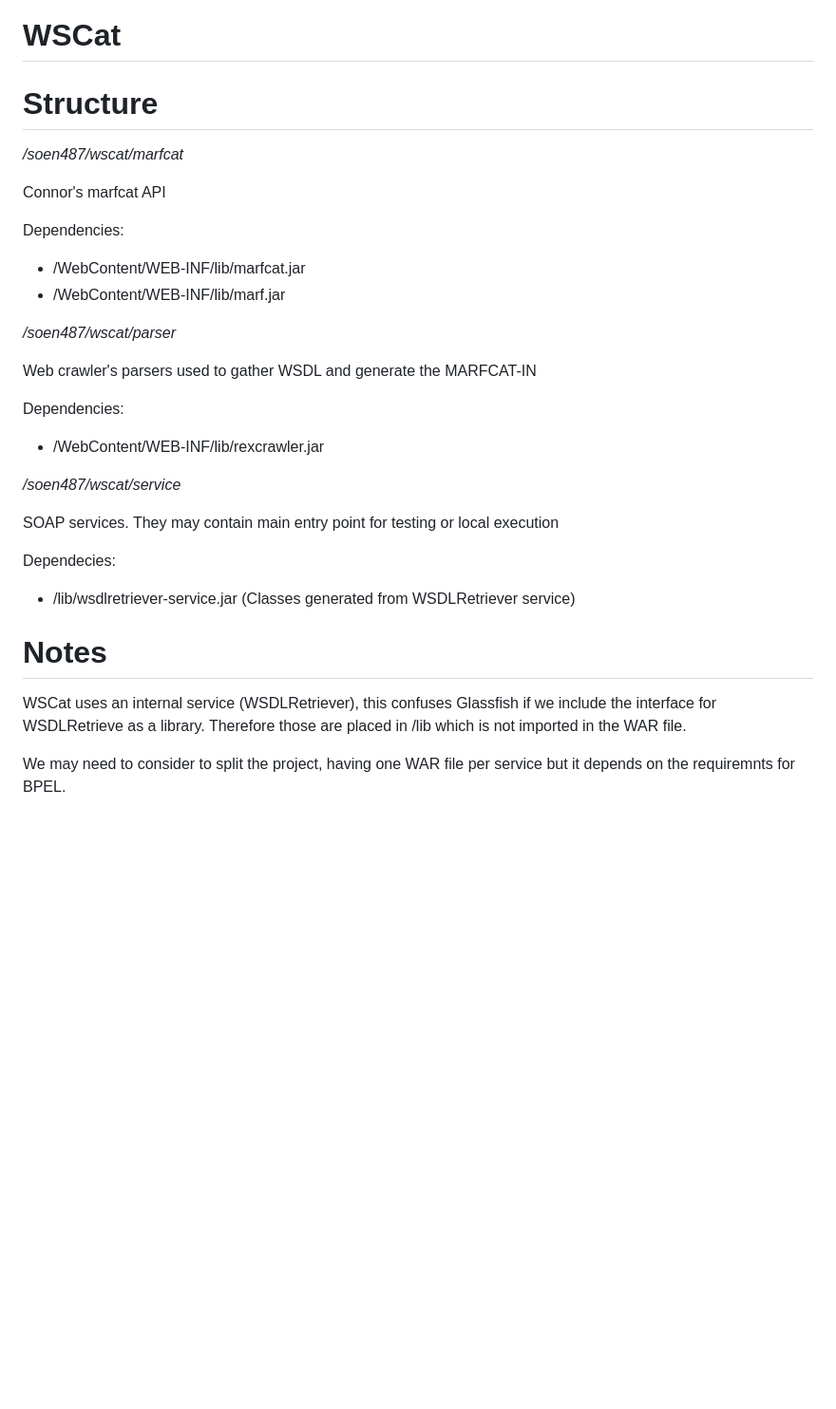
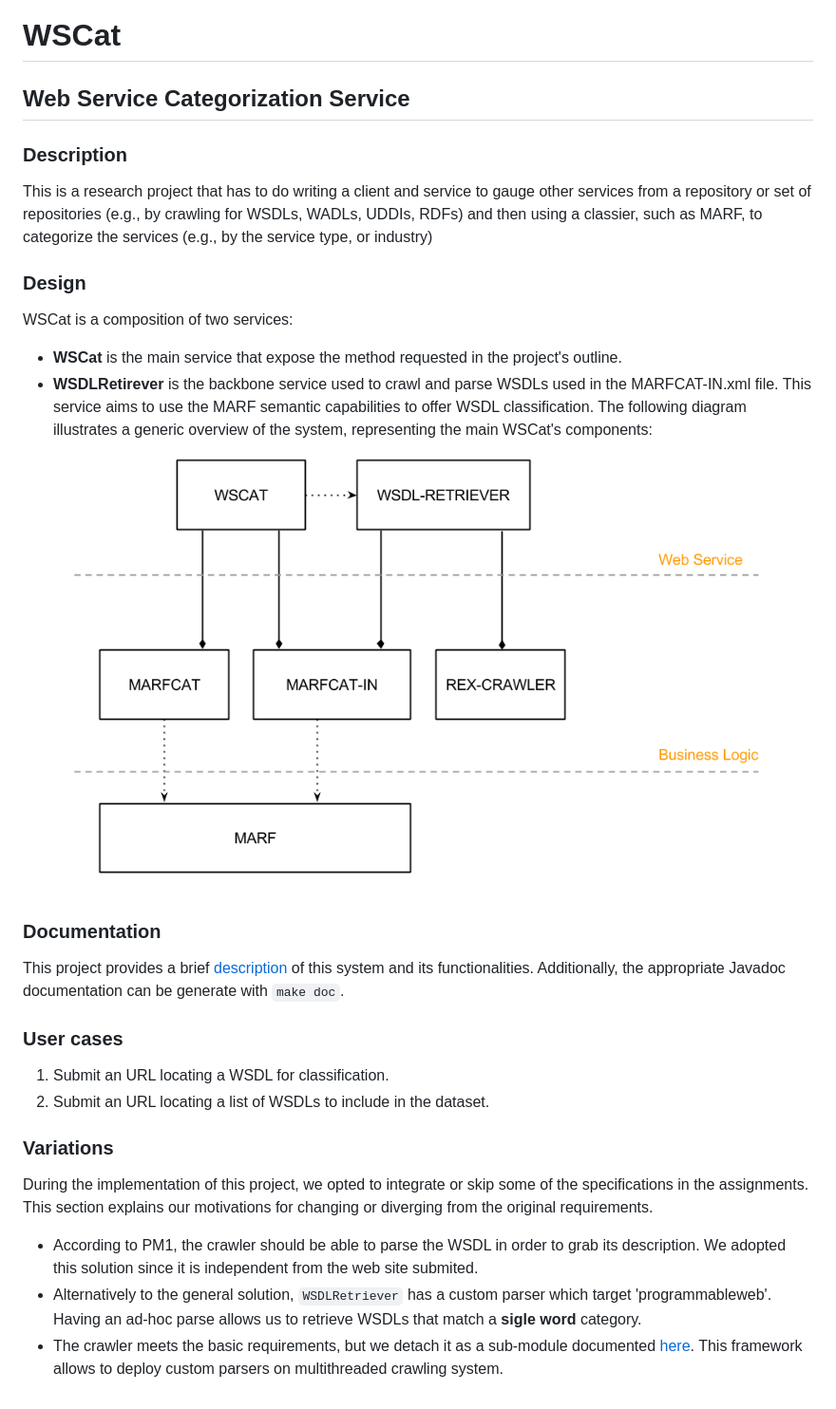
Before and after one commit to ACMEBlizzardSquid/WSCat, a Markdown page: README.md, the part around the change. Shown: that part at 95% size. GitHub-like rendering; pictures changed too: doc/system_diagram.png (added); blank space fills up the shorter version.

Commit message:
Documentation
Making javadoc call

```diff
--- a/README.md
+++ b/README.md
@@ -1,36 +1,29 @@
 WSCat
 ========
 
-# Structure
+Web Service Categorization Service
+--------
 
-_/soen487/wscat/marfcat_
+### Description
+This is a research project that has to do writing a client and service to gauge other services from a repository or set of repositories (e.g., by crawling for WSDLs, WADLs, UDDIs, RDFs) and then using a classier, such as MARF, to categorize the services (e.g., by the service type, or industry)
 
-Connor's marfcat API
+### Design
+WSCat is a composition of two services:
+ * **WSCat** is the main service that expose the method requested in the project's outline.
+ * **WSDLRetirever** is the backbone service used to crawl and parse WSDLs used in the MARFCAT-IN.xml file.
+This service aims to use the MARF semantic capabilities to offer WSDL classification. The following diagram illustrates a generic overview of the system, representing the main WSCat's components:
+![System Diagram](doc/system_diagram.png)
 
-Dependencies:
- * /WebContent/WEB-INF/lib/marfcat.jar
- * /WebContent/WEB-INF/lib/marf.jar
+### Documentation
+This project provides a brief [description](doc/overview.pdf) of this system and its functionalities. Additionally, the appropriate Javadoc documentation can be generate with `make doc`.
 
-_/soen487/wscat/parser_
+### User cases
+ 1. Submit an URL locating a WSDL for classification.
+ 2. Submit an URL locating a list of WSDLs to include in the dataset.
 
-Web crawler's parsers used to gather WSDL and generate the
-MARFCAT-IN
+### Variations
+During the implementation of this project, we opted to integrate or skip some of the specifications in the assignments. This section explains our motivations for changing or diverging from the original requirements.
 
-Dependencies:
- * /WebContent/WEB-INF/lib/rexcrawler.jar
-
-_/soen487/wscat/service_
-
-SOAP services. They may contain main entry point for testing or local execution
-
-Dependecies:
- * /lib/wsdlretriever-service.jar (Classes generated from WSDLRetriever service)
-
-# Notes
-
-WSCat uses an internal service (WSDLRetriever), this confuses Glassfish if we include
-the interface for WSDLRetrieve as a library. Therefore those are placed in /lib which
-is not imported in the WAR file.
-
-We may need to consider to split the project, having one WAR file per service but it
-depends on the requiremnts for BPEL.
+ * According to PM1, the crawler should be able to parse the WSDL in order to grab its description. We adopted this solution since it is independent from the web site submited.
+ * Alternatively to the general solution, `WSDLRetriever` has a custom parser which target 'programmableweb'. Having an ad-hoc parse allows us to retrieve WSDLs that match a **sigle word** category.
+ * The crawler meets the basic requirements, but we detach it as a sub-module documented [here](https://github.com/shake0/RexCrawler). This framework allows to deploy custom parsers on multithreaded crawling system.
```
Also changed, not shown: 1 other file.
